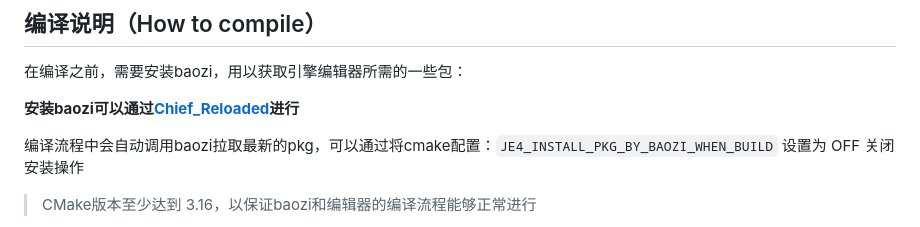
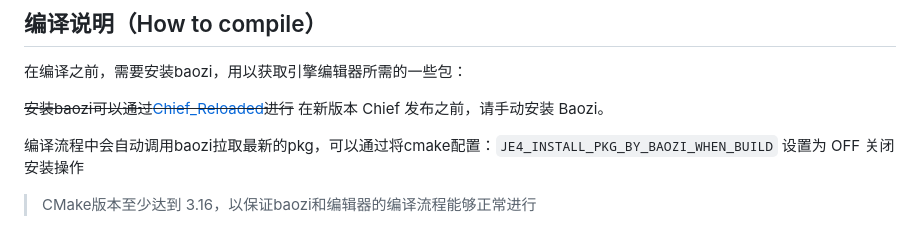
Before and after one commit to cinogama/joyengine, a Markdown page: README.md, the part around the change. Rendered like a GitHub page.

Commit message:
doc: Chief 还没打赢复活赛，先别误导路人

```diff
--- a/README.md
+++ b/README.md
@@ -9,7 +9,8 @@ A game engine based on ECS architecture implemented in C++ and Woolang.
 
 在编译之前，需要安装baozi，用以获取引擎编辑器所需的一些包：
 
-**安装baozi可以通过[Chief_Reloaded](https://github.com/BiDuang/Chief_Reloaded)进行**
+<del>安装baozi可以通过[Chief_Reloaded](https://github.com/BiDuang/Chief_Reloaded)进行</del>
+在新版本 Chief 发布之前，请手动安装 Baozi。
 
 编译流程中会自动调用baozi拉取最新的pkg，可以通过将cmake配置：`JE4_INSTALL_PKG_BY_BAOZI_WHEN_BUILD` 设置为 OFF 关闭安装操作
 
```
